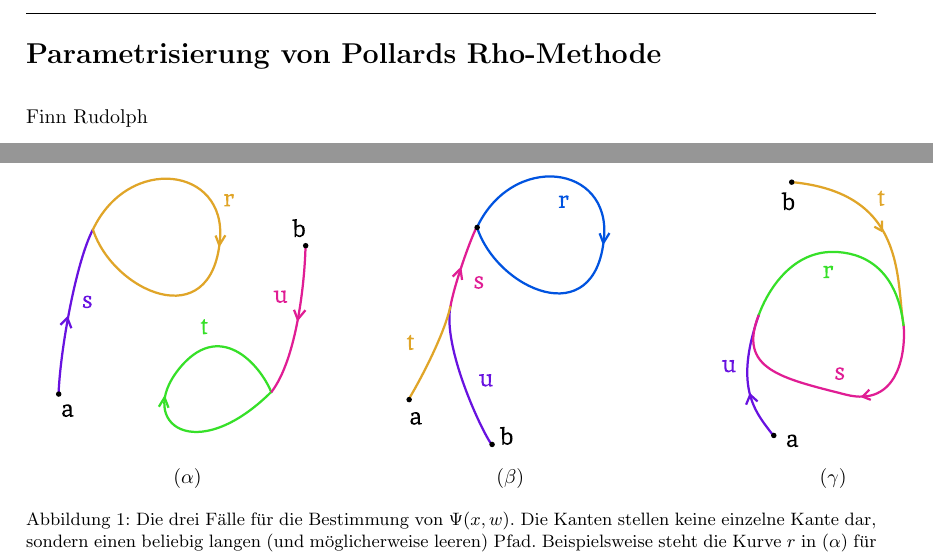
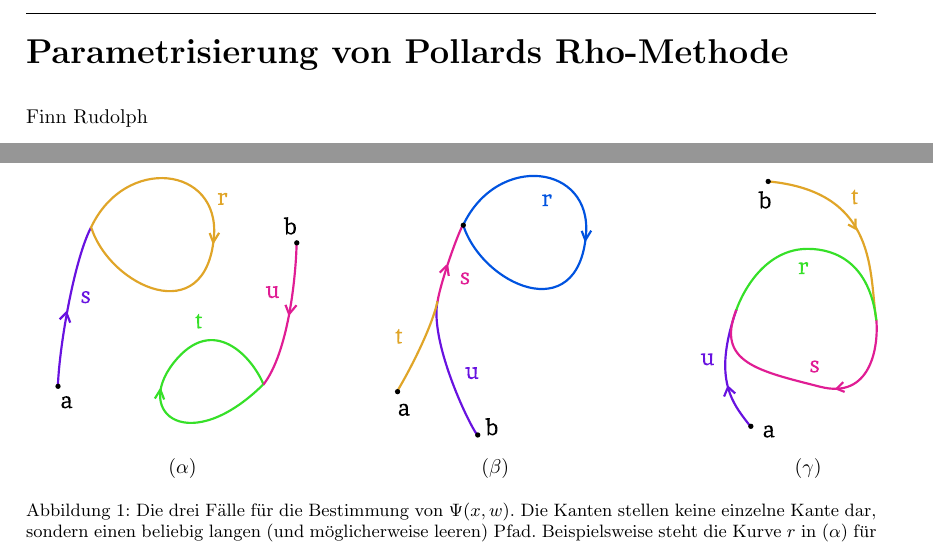
Before and after one commit to finn-rudolph/rhok, a LaTeX document (article/rhok.tex): two parts of pages 1 and 9 of 16, joined at a grey line, cut so that both start at the same text. Compiled offline with pdfLaTeX.

Commit message:
Adapt figure size to page width

```diff
--- a/article/rhok.tex
+++ b/article/rhok.tex
@@ -52,7 +52,7 @@
 
 \makeatletter
 \begin{flushleft}
-    \textbf{\Large{\@title}} \\
+    \textbf{\LARGE{\@title}} \\
     \vspace{1.5em}
     Finn Rudolph \\
     \vspace{1em}
@@ -355,7 +355,7 @@ Die anderen Wahrscheinlichkeiten in dem entsprechenden Summanden sind alle durch
 
         \begin{figure}
             \begin{tabular}{ccc}
-                \includesvg[width=150pt]{pics/alpha} & \includesvg[width=150pt]{pics/beta} & \includesvg[width=150pt]{pics/gamma} \\
+                \includesvg[width=145pt]{pics/alpha} & \includesvg[width=145pt]{pics/beta} & \includesvg[width=145pt]{pics/gamma} \\
                 ($\alpha$)                           & ($\beta$)                           & ($\gamma$)
             \end{tabular}
             \caption{Die drei Fälle für die Bestimmung von $\Psi(x, w)$. Die Kanten stellen keine einzelne Kante dar, sondern einen beliebig langen (und möglicherweise leeren) Pfad. Beispielsweise steht die Kurve $r$ in ($\alpha$) für den Zyklus in dem Zusammenhangskomponenten von $a$.}
```
